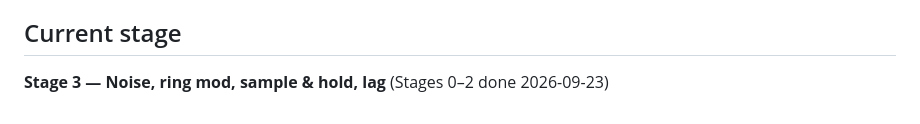
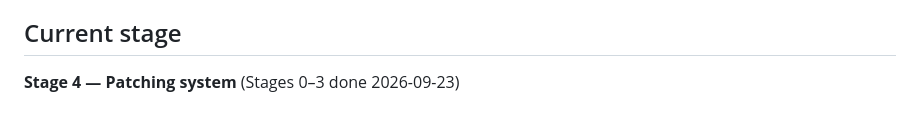
Before and after one commit to uandhafb/synth-SC-STD, a Markdown page: CLAUDE.md, the part around the change. Rendered like a GitHub page.

```diff
--- a/CLAUDE.md
+++ b/CLAUDE.md
@@ -442,4 +442,4 @@ line at the bottom of this file when moving on.
 
 ## Current stage
 
-**Stage 3 — Noise, ring mod, sample & hold, lag** (Stages 0–2 done 2026-09-23)
+**Stage 4 — Patching system** (Stages 0–3 done 2026-09-23)
```
Also changed, not shown: README.md (+2 -3 lines), docs/listening-notes.md (+7 -0 lines).
